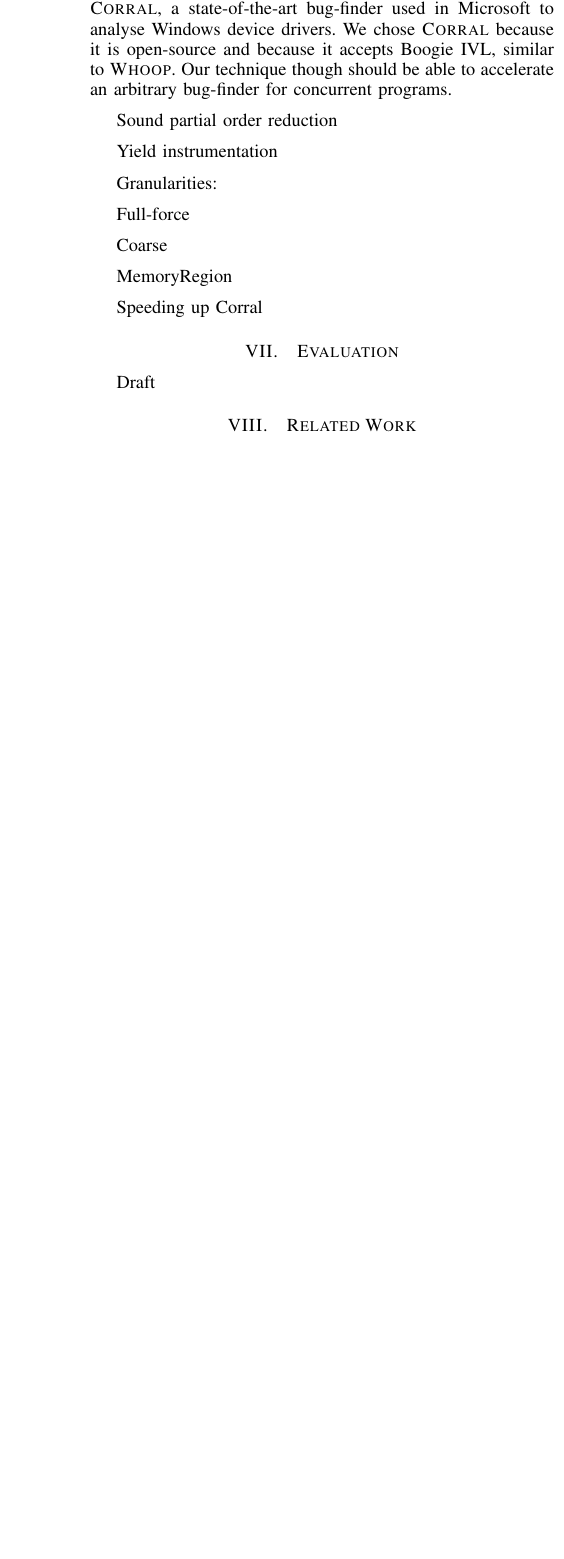
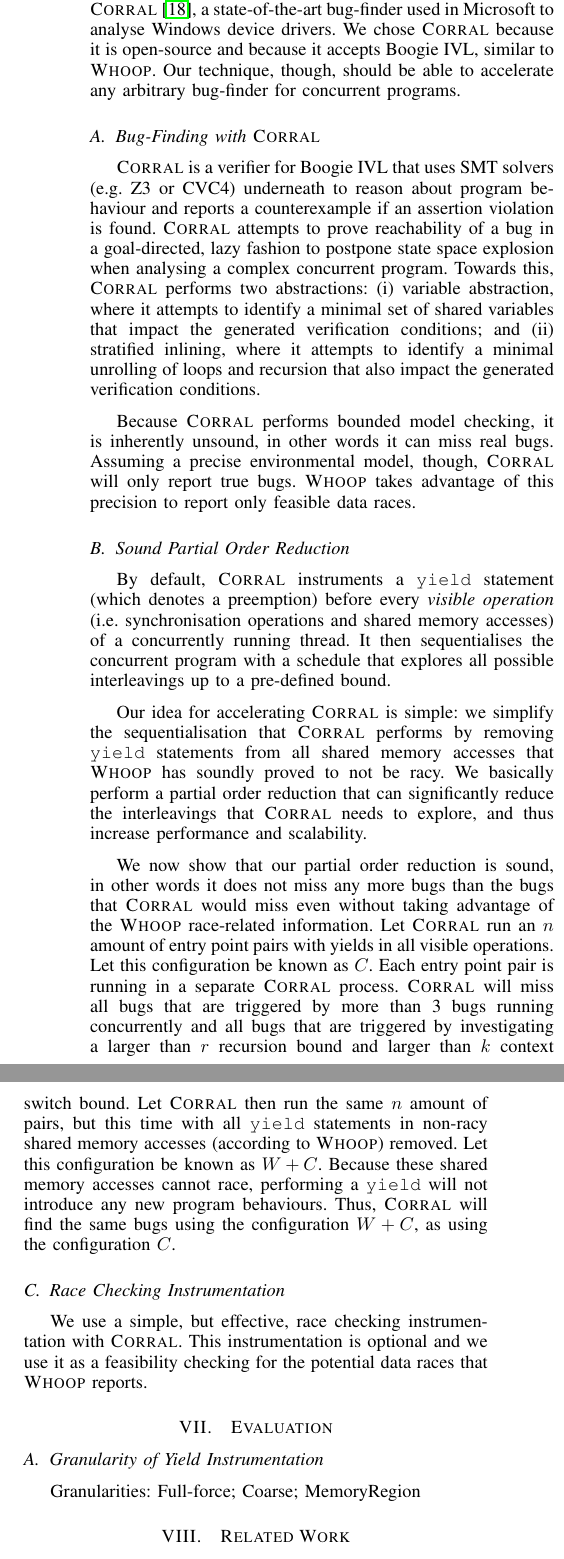
Before and after one commit to pdeligia/WhoopPaper, a LaTeX paper (paper.tex, which reads bugfinding.tex, evaluation.tex): part of one column of page 8 of 9 before the commit and two parts of the columns of page 8 of 10 after it, the two joined at a grey line, cut so that both start at the same text, the shorter picture padded with empty space. Compiled offline with pdfLaTeX.

Commit message:
updates in bug finding section

```diff
--- a/bugfinding.tex
+++ b/bugfinding.tex
@@ -1,17 +1,22 @@
-\whoop is a sound but potentially imprecise static data race analyser. In our experience, developers appreciate soundness but do not want to get overwhelmed by countless false positive reports. Towards this we allow an external precise bug-finder to be plugged in the \whoop infrastructure. The race-related information generated by \whoop can then be used to accelerate the bug-finder a bug-finder for concurrent programs that can be easily plugged in our infrastructure. Currently we only support \corral, a state-of-the-art bug-finder used in Microsoft to analyse Windows device drivers. We chose \corral because it is open-source and because it accepts Boogie IVL, similar to \whoop. Our technique though should be able to accelerate an arbitrary bug-finder for concurrent programs.
+\whoop is a sound but potentially imprecise static data race analyser. In our experience, developers appreciate soundness but do not want to get overwhelmed by countless false positive reports. Towards this we allow an external precise bug-finder to be plugged in the \whoop infrastructure. The race-related information generated by \whoop can then be used to accelerate the bug-finder a bug-finder for concurrent programs that can be easily plugged in our infrastructure. Currently we only support \corral~\cite{lal2012corral}, a state-of-the-art bug-finder used in Microsoft to analyse Windows device drivers. We chose \corral because it is open-source and because it accepts Boogie IVL, similar to \whoop. Our technique, though, should be able to accelerate any arbitrary bug-finder for concurrent programs.
 
-Sound partial order reduction
+\subsection{Bug-Finding with \corral}
+\label{bf:corral}
 
-Yield instrumentation
+\corral is a verifier for Boogie IVL that uses SMT solvers (e.g. Z3 or CVC4) underneath to reason about program behaviour and reports a counterexample if an assertion violation is found. \corral attempts to prove reachability of a bug in a goal-directed, lazy fashion to postpone state space explosion when analysing a complex concurrent program. Towards this, \corral performs two abstractions: (i) variable abstraction, where it attempts to identify a minimal set of shared variables that impact the generated verification conditions; and (ii) stratified inlining, where it attempts to identify a minimal unrolling of loops and recursion that also impact the generated verification conditions.
 
-Granularities:
+Because \corral performs bounded model checking, it is inherently unsound, in other words it can miss real bugs. Assuming a precise environmental model, though, \corral will only report true bugs. \whoop takes advantage of this precision to report only feasible data races.
 
-Full-force
+\subsection{Sound Partial Order Reduction}
+\label{bf:reduction}
 
-Coarse
+By default, \corral instruments a \texttt{yield} statement (which denotes a preemption) before every \emph{visible operation} (i.e. synchronisation operations and shared memory accesses) of a concurrently running thread. It then sequentialises the concurrent program with a schedule that explores all possible interleavings up to a pre-defined bound.
 
-MemoryRegion
+Our idea for accelerating \corral is simple: we simplify the sequentialisation that \corral performs by removing \texttt{yield} statements from all shared memory accesses that \whoop has soundly proved to not be racy. We basically perform a partial order reduction that can significantly reduce the interleavings that \corral needs to explore, and thus increase performance and scalability.
 
-Speeding up Corral
+We now show that our partial order reduction is sound, in other words it does not miss any more bugs than the bugs that \corral would miss even without taking advantage of the \whoop race-related information. Let \corral run an $n$ amount of entry point pairs with yields in all visible operations. Let this configuration be known as $C$. Each entry point pair is running in a separate \corral process. \corral will miss all bugs that are triggered by more than 3 bugs running concurrently and all bugs that are triggered by investigating a larger than $r$ recursion bound and larger than $k$ context switch bound. Let \corral then run the same $n$ amount of pairs, but this time with all \texttt{yield} statements in non-racy shared memory accesses (according to \whoop) removed. Let this configuration be known as $W+C$. Because these shared memory accesses cannot race, performing a \texttt{yield} will not introduce any new program behaviours. Thus, \corral will find the same bugs using the configuration $W+C$, as using the configuration $C$.
 
-%\textsc{Whoop} is currently working on an unmodified network device driver (the RealTek r8169 which is part of the official Linux kernel distribution). Our immediate future work includes applying invariant generation to tame the effect of our coarse over-approximation. We also plan to introduce counterexample feasibility checking to evaluate if a reported bug is real or spurious. Towards this, we plan to feed a counterexample generated by \textsc{Whoop} into a precise bug-finder, such as Corral~\cite{lal2012corral}, which will be guided only to execution paths that may manifest the bug, to either confirm it or discard it as a false positive.
+\subsection{Race Checking Instrumentation}
+\label{bf:racechecking}
+
+We use a simple, but effective, race checking instrumentation with \corral. This instrumentation is optional and we use it as a feasibility checking for the potential data races that \whoop reports.
--- a/evaluation.tex
+++ b/evaluation.tex
@@ -1 +1,4 @@
-Draft
+\subsection{Granularity of Yield Instrumentation}
+\label{eval:granularity}
+
+Granularities: Full-force; Coarse; MemoryRegion
```
